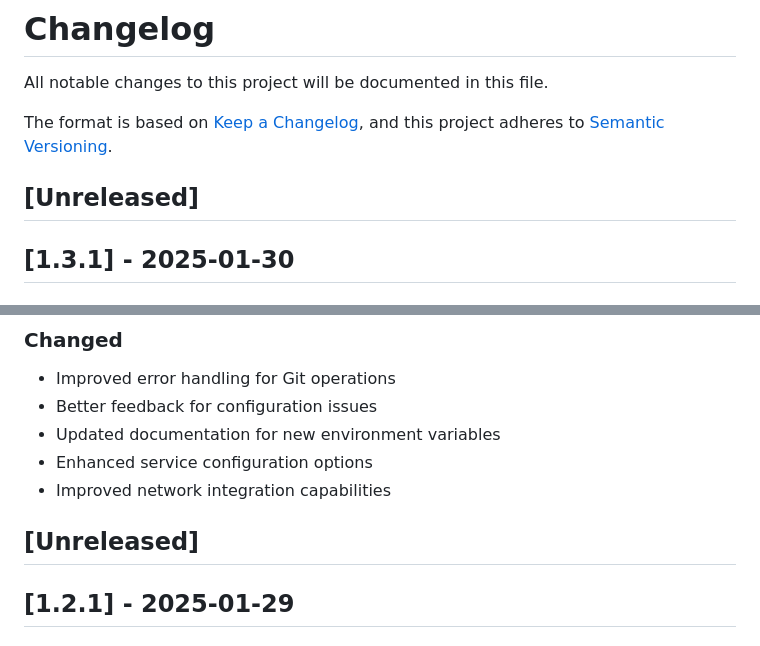
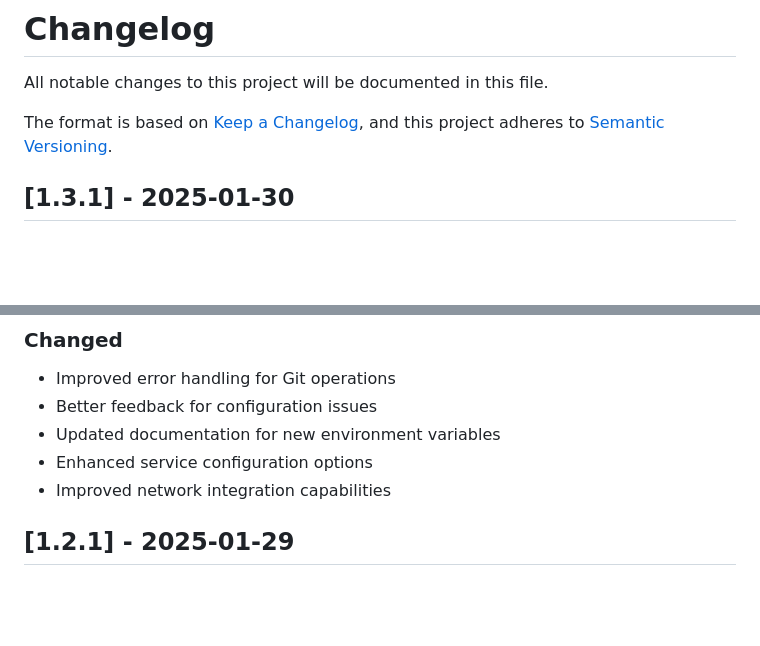
Before and after one commit to MichaelTrip/kubevirt-portal, a Markdown page: CHANGELOG.md, 2 parts joined by grey strips. GitHub-like rendering; blank space fills up the shorter version.

Commit message:
chore: Prepare CHANGELOG.md for 1.3.1 release by removing Unreleased sections

```diff
--- a/CHANGELOG.md
+++ b/CHANGELOG.md
@@ -4,8 +4,6 @@ All notable changes to this project will be documented in this file.
 
 The format is based on [Keep a Changelog](https://keepachangelog.com/en/1.0.0/),
 and this project adheres to [Semantic Versioning](https://semver.org/spec/v2.0.0.html).
-
-## [Unreleased]
 
 ## [1.3.1] - 2025-01-30
 
@@ -46,8 +44,6 @@ and this project adheres to [Semantic Versioning](https://semver.org/spec/v2.0.0
 - Updated documentation for new environment variables
 - Enhanced service configuration options
 - Improved network integration capabilities
-
-## [Unreleased]
 
 ## [1.2.1] - 2025-01-29
 
```
